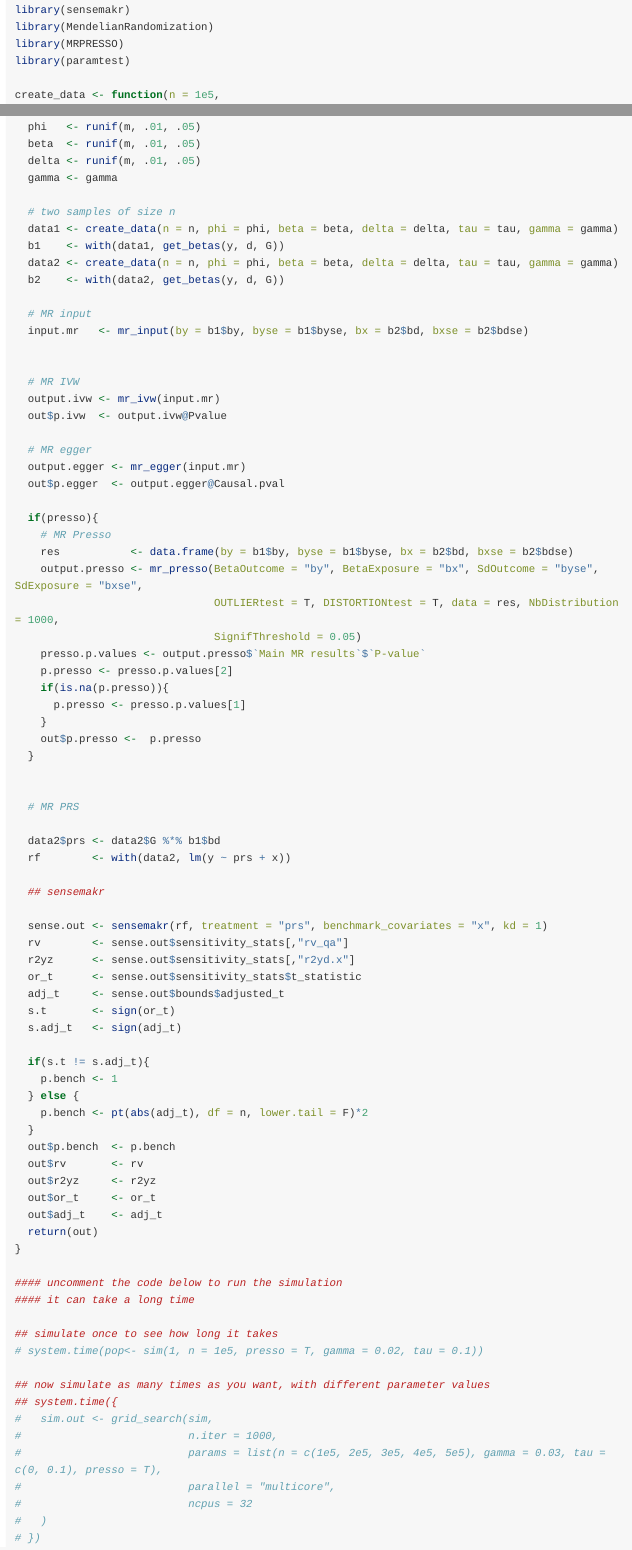
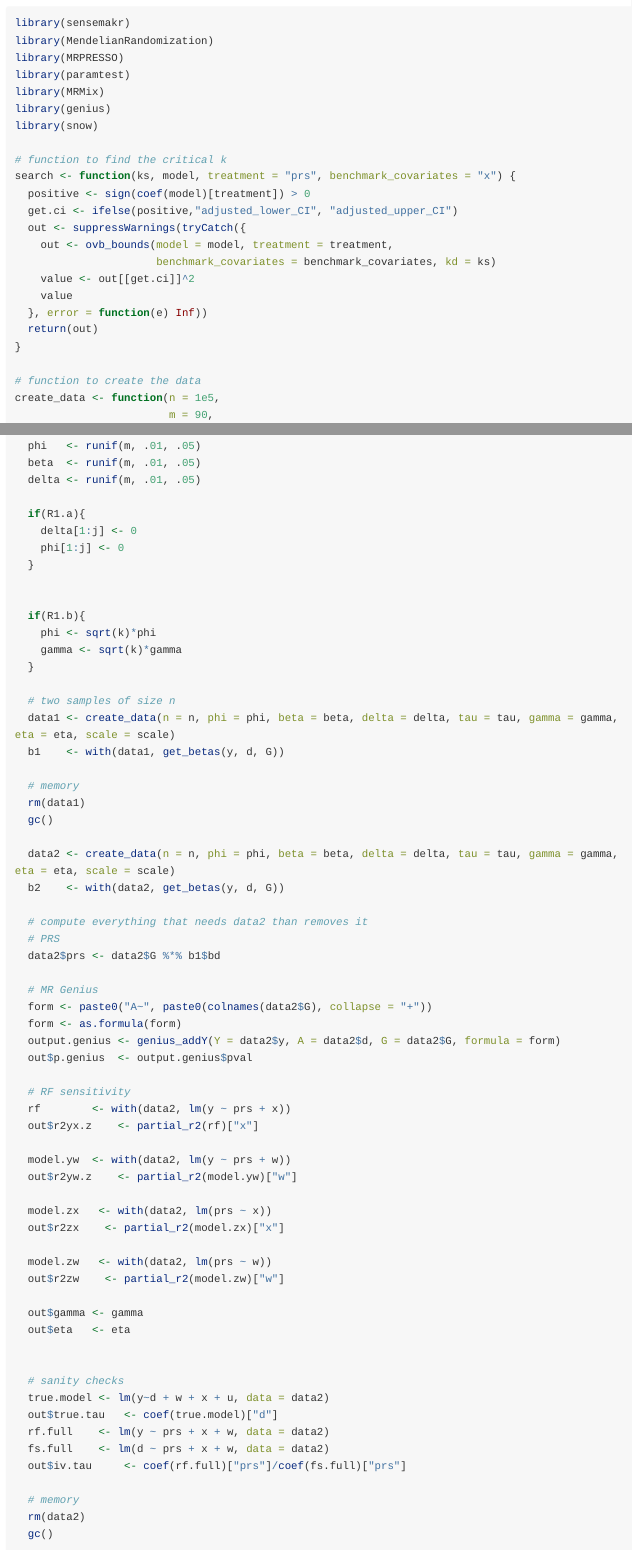
Before and after one commit to carloscinelli/mrsensemakr, an R Markdown document (vignettes/simulations.Rmd): the page in a window 1100 px wide, from 290 px down before the commit and from 70 px down after it, so that both start at the same text, and a second part further down, joined at a grey line. Rendered offline with R 4.5, knitr and Pandoc, with nearby package versions; long lines of code are wrapped.

Commit message:
-update simulation code

```diff
--- a/vignettes/simulations.Rmd
+++ b/vignettes/simulations.Rmd
@@ -30,7 +19,24 @@ library(sensemakr)
 library(MendelianRandomization)
 library(MRPRESSO)
 library(paramtest)
+library(MRMix)
+library(genius)
+library(snow)
 
+# function to find the critical k
+search <- function(ks, model, treatment = "prs", benchmark_covariates = "x") {
+  positive <- sign(coef(model)[treatment]) > 0
+  get.ci <- ifelse(positive,"adjusted_lower_CI", "adjusted_upper_CI")
+  out <- suppressWarnings(tryCatch({
+    out <- ovb_bounds(model = model, treatment = treatment,
+                      benchmark_covariates = benchmark_covariates, kd = ks)
+    value <- out[[get.ci]]^2
+    value
+  }, error = function(e) Inf))
+  return(out)
+}
+
+# function to create the data
 create_data <- function(n = 1e5,
                         m = 90,
                         phi,
@@ -75,13 +102,66 @@ sim <- function(nsim, n = 100, m= 90, gamma = 0.1, tau = 0,  presso = FALSE){
   phi   <- runif(m, .01, .05)
   beta  <- runif(m, .01, .05)
   delta <- runif(m, .01, .05)
-  gamma <- gamma
+
+  if(R1.a){
+    delta[1:j] <- 0
+    phi[1:j] <- 0
+  }
+
+
+  if(R1.b){
+    phi <- sqrt(k)*phi
+    gamma <- sqrt(k)*gamma
+  }
 
   # two samples of size n
-  data1 <- create_data(n = n, phi = phi, beta = beta, delta = delta, tau = tau, gamma = gamma)
+  data1 <- create_data(n = n, phi = phi, beta = beta, delta = delta, tau = tau, gamma = gamma, eta = eta, scale = scale)
   b1    <- with(data1, get_betas(y, d, G))
-  data2 <- create_data(n = n, phi = phi, beta = beta, delta = delta, tau = tau, gamma = gamma)
+
+  # memory
+  rm(data1)
+  gc()
+
+  data2 <- create_data(n = n, phi = phi, beta = beta, delta = delta, tau = tau, gamma = gamma, eta = eta, scale = scale)
   b2    <- with(data2, get_betas(y, d, G))
+
+  # compute everything that needs data2 than removes it
+  # PRS
+  data2$prs <- data2$G %*% b1$bd
+
+  # MR Genius
+  form <- paste0("A~", paste0(colnames(data2$G), collapse = "+"))
+  form <- as.formula(form)
+  output.genius <- genius_addY(Y = data2$y, A = data2$d, G = data2$G, formula = form)
+  out$p.genius  <- output.genius$pval
+
+  # RF sensitivity
+  rf        <- with(data2, lm(y ~ prs + x))
+  out$r2yx.z    <- partial_r2(rf)["x"]
+
+  model.yw  <- with(data2, lm(y ~ prs + w))
+  out$r2yw.z    <- partial_r2(model.yw)["w"]
+
+  model.zx   <- with(data2, lm(prs ~ x))
+  out$r2zx    <- partial_r2(model.zx)["x"]
+
+  model.zw   <- with(data2, lm(prs ~ w))
+  out$r2zw    <- partial_r2(model.zw)["w"]
+
+  out$gamma <- gamma
+  out$eta   <- eta
+
+
+  # sanity checks
+  true.model <- lm(y~d + w + x + u, data = data2)
+  out$true.tau   <- coef(true.model)["d"]
+  rf.full    <- lm(y ~ prs + x + w, data = data2)
+  fs.full    <- lm(d ~ prs + x + w, data = data2)
+  out$iv.tau     <- coef(rf.full)["prs"]/coef(fs.full)["prs"]
+
+  # memory
+  rm(data2)
+  gc()
 
   # MR input
   input.mr   <- mr_input(by = b1$by, byse = b1$byse, bx = b2$bd, bxse = b2$bdse)
@@ -99,7 +193,7 @@ sim <- function(nsim, n = 100, m= 90, gamma = 0.1, tau = 0,  presso = FALSE){
     # MR Presso
     res           <- data.frame(by = b1$by, byse = b1$byse, bx = b2$bd, bxse = b2$bdse)
     output.presso <- mr_presso(BetaOutcome = "by", BetaExposure = "bx", SdOutcome = "byse", SdExposure = "bxse",
-                               OUTLIERtest = T, DISTORTIONtest = T, data = res, NbDistribution = 1000,
+                               OUTLIERtest = T, DISTORTIONtest = F, data = res, NbDistribution = 1000,
                                SignifThreshold = 0.05)
     presso.p.values <- output.presso$`Main MR results`$`P-value`
     p.presso <- presso.p.values[2]
@@ -109,8 +203,3 @@ sim <- function(nsim, n = 100, m= 90, gamma = 0.1, tau = 0,  presso = FALSE){
     out$p.presso <-  p.presso
   }
 
-
-  # MR PRS
-
-  data2$prs <- data2$G %*% b1$bd
-  rf        <- with(data2, lm(y ~ prs + x))
@@ -138,8 +240,4 @@ sim <- function(nsim, n = 100, m= 90, gamma = 0.1, tau = 0,  presso = FALSE){
   return(out)
 }
 
-#### uncomment the code below to run the simulation
-#### it can take a long time
 
-## simulate once to see how long it takes
-# system.time(pop<- sim(1, n = 1e5, presso = T, gamma = 0.02, tau = 0.1))
@@ -148,7 +252,7 @@ sim <- function(nsim, n = 100, m= 90, gamma = 0.1, tau = 0,  presso = FALSE){
 ## system.time({
 #   sim.out <- grid_search(sim,
 #                          n.iter = 1000,
-#                          params = list(n = c(1e5, 2e5, 3e5, 4e5, 5e5), gamma = 0.03, tau = c(0, 0.1), presso = T),
+#                          params = list(n = c(150000, 300000, 450000), gamma = 0.05, tau = c(0, 0.1), presso = T),
 #                          parallel = "multicore",
 #                          ncpus = 32
 #   )
```
Also changed, not shown: vignettes/simulations.Rmd (77 more changed lines).
